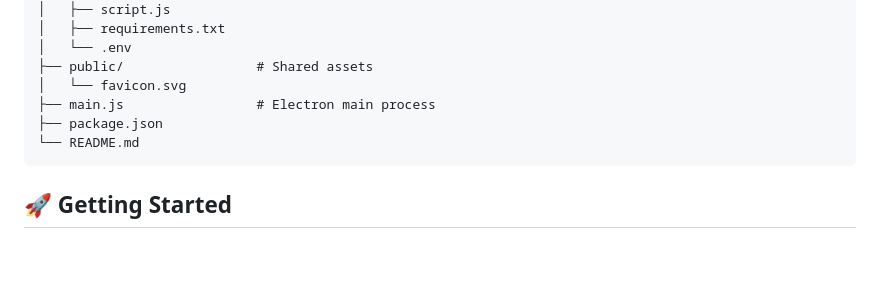
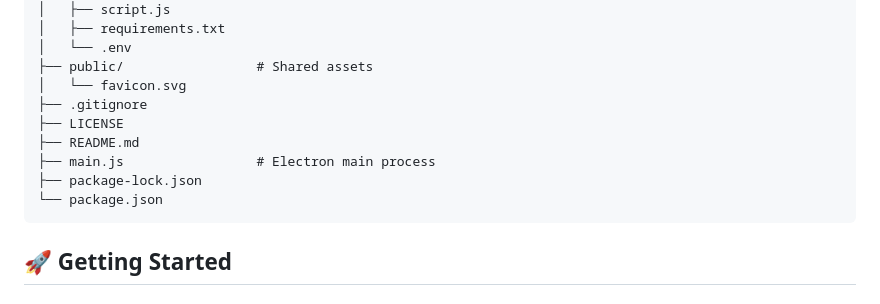
Before and after one commit to arhamgarg/StockSmart, a Markdown page: README.md, the part around the change. Drawn GitHub-style; blank space fills up the shorter version.

````diff
--- a/README.md
+++ b/README.md
@@ -57,9 +57,12 @@ stocksmart/
 │   └── .env
 ├── public/                 # Shared assets
 │   └── favicon.svg
+├── .gitignore
+├── LICENSE
+├── README.md
 ├── main.js                 # Electron main process
-├── package.json
-└── README.md
+├── package-lock.json
+└── package.json
 ```
 
 ## 🚀 Getting Started
````
